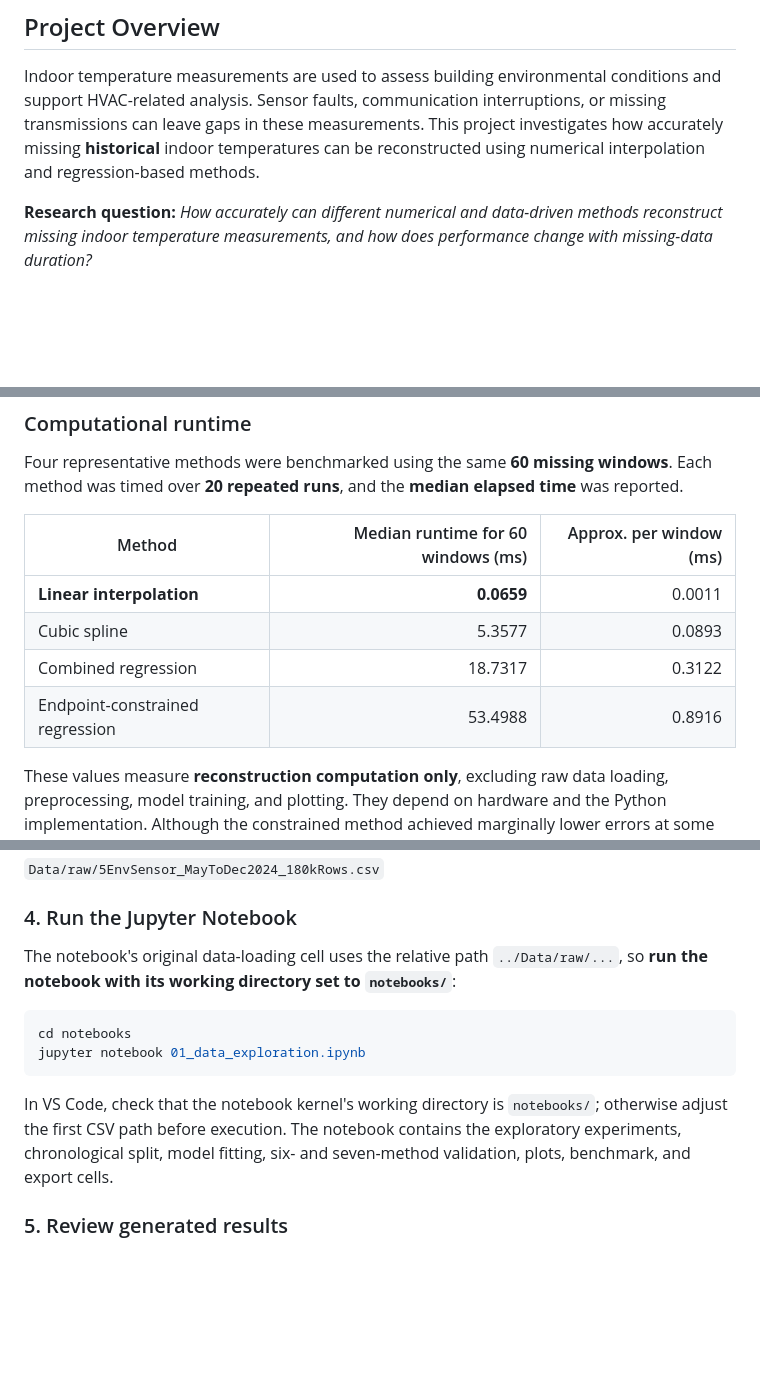
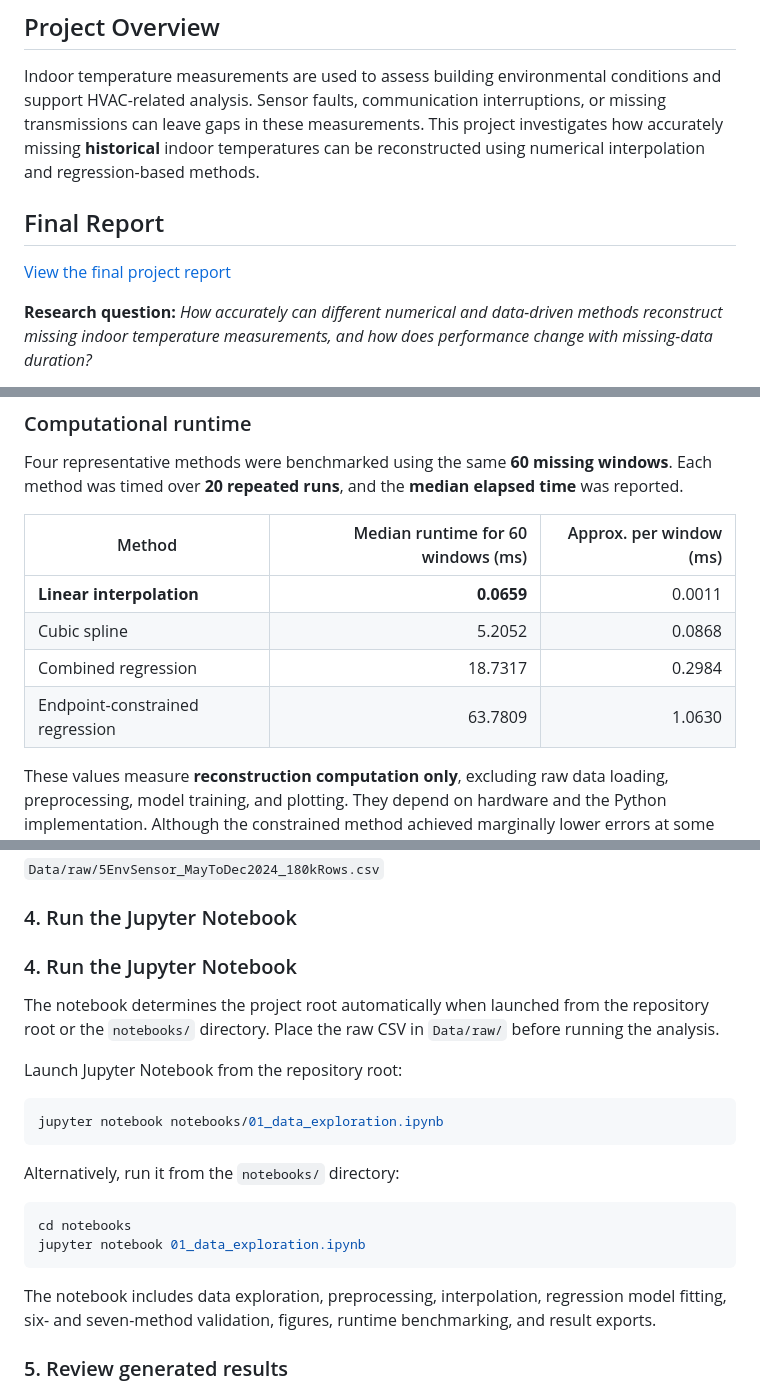
Before and after one commit to ben12251230-afk/MMA3001-Missing-Sensor-Reconstruction, a Markdown page: README.md, 3 parts joined by grey strips. Rendered like a GitHub page; blank space fills up the shorter version.

Commit message:
Update README runtime results and reproduction instructions

````diff
--- a/README.md
+++ b/README.md
@@ -5,6 +5,10 @@
 ## Project Overview
 
 Indoor temperature measurements are used to assess building environmental conditions and support HVAC-related analysis. Sensor faults, communication interruptions, or missing transmissions can leave gaps in these measurements. This project investigates how accurately missing **historical** indoor temperatures can be reconstructed using numerical interpolation and regression-based methods.
+
+## Final Report
+
+[View the final project report](report/MMA3001_Final_Report.pdf)
 
 **Research question:** *How accurately can different numerical and data-driven methods reconstruct missing indoor temperature measurements, and how does performance change with missing-data duration?*
 
@@ -169,9 +173,9 @@ Four representative methods were benchmarked using the same **60 missing windows
 | Method | Median runtime for 60 windows (ms) | Approx. per window (ms) |
 |---|---:|---:|
 | **Linear interpolation** | **0.0659** | 0.0011 |
-| Cubic spline | 5.3577 | 0.0893 |
-| Combined regression | 18.7317 | 0.3122 |
-| Endpoint-constrained regression | 53.4988 | 0.8916 |
+| Cubic spline | 5.2052 | 0.0868 |
+| Combined regression | 18.7317 | 0.2984 |
+| Endpoint-constrained regression | 63.7809 | 1.0630 |
 
 These values measure **reconstruction computation only**, excluding raw data loading, preprocessing, model training, and plotting. They depend on hardware and the Python implementation. Although the constrained method achieved marginally lower errors at some durations, **linear interpolation offered a favourable accuracy–runtime trade-off** for this dataset.
 
@@ -252,14 +256,26 @@ mkdir -p Data/raw
 
 ### 4. Run the Jupyter Notebook
 
-The notebook's original data-loading cell uses the relative path `../Data/raw/...`, so **run the notebook with its working directory set to `notebooks/`**:
+
+### 4. Run the Jupyter Notebook
+
+The notebook determines the project root automatically when launched from the repository root or the `notebooks/` directory. Place the raw CSV in `Data/raw/` before running the analysis.
+
+Launch Jupyter Notebook from the repository root:
+
+```bash
+jupyter notebook notebooks/01_data_exploration.ipynb
+```
+
+Alternatively, run it from the `notebooks/` directory:
 
 ```bash
 cd notebooks
 jupyter notebook 01_data_exploration.ipynb
 ```
 
-In VS Code, check that the notebook kernel's working directory is `notebooks/`; otherwise adjust the first CSV path before execution. The notebook contains the exploratory experiments, chronological split, model fitting, six- and seven-method validation, plots, benchmark, and export cells.
+The notebook includes data exploration, preprocessing, interpolation, regression model fitting, six- and seven-method validation, figures, runtime benchmarking, and result exports.
+
 
 ### 5. Review generated results
 
````
